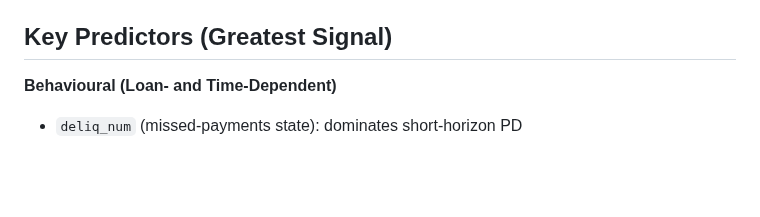
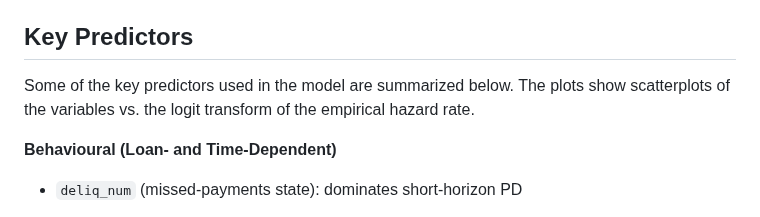
Before and after one commit to antonio-apm/credit-risk-hazard-model, a Markdown page: README.md, the part around the change. Drawn GitHub-style; blank space fills up the shorter version.

```diff
--- a/README.md
+++ b/README.md
@@ -25,7 +25,8 @@
   - `dti_missing` indicator
   - median-imputed DTI used inside `transf_dti = |DTI − 15|`
 
-## Key Predictors (Greatest Signal)
+## Key Predictors
+Some of the key predictors used in the model are summarized below. The plots show scatterplots of the variables vs. the logit transform of the empirical hazard rate.
 
 **Behavioural (Loan- and Time-Dependent)**
 - `deliq_num` (missed-payments state): dominates short-horizon PD
```
